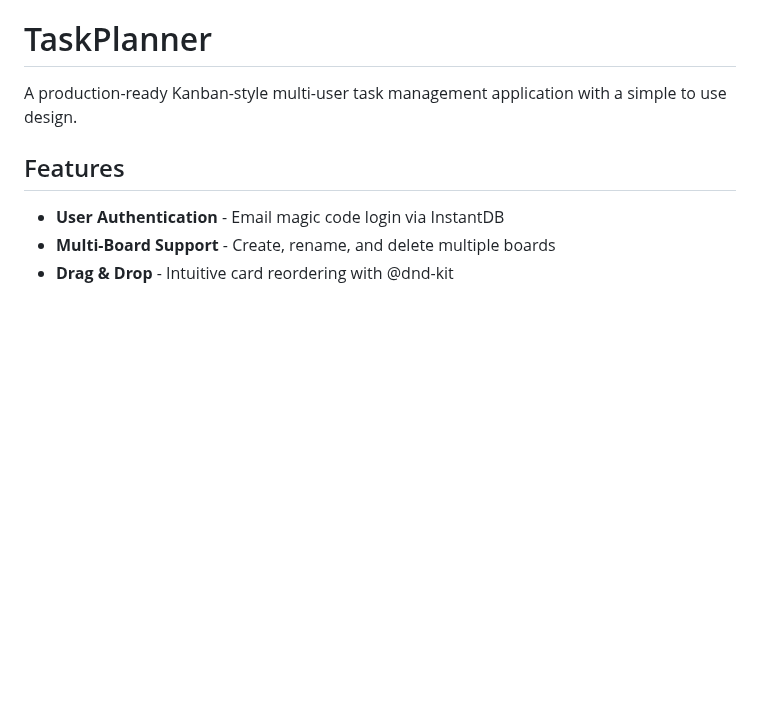
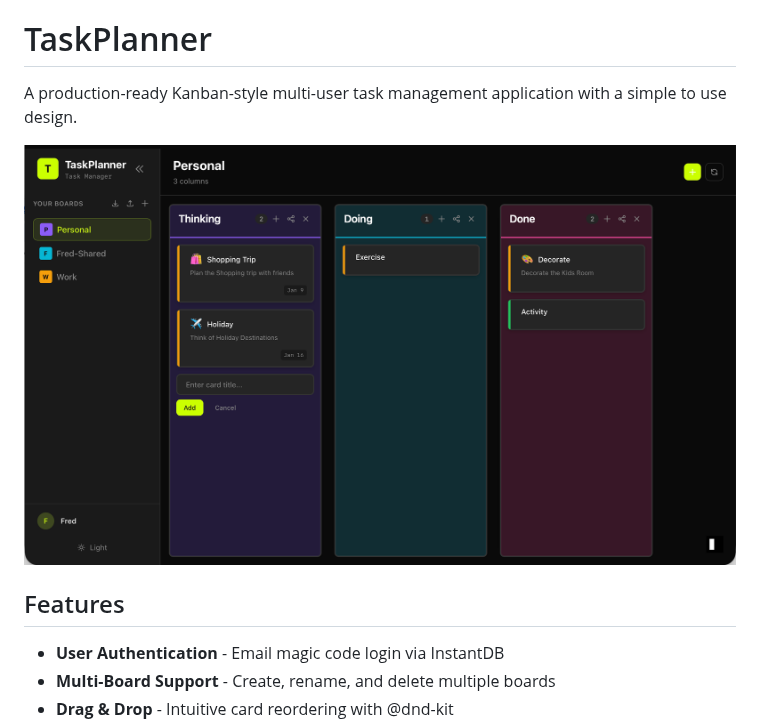
Before and after one commit to j7j7/TaskPlanner, a Markdown page: README.md, the part around the change. Drawn GitHub-style; pictures changed too: TaskPlanner-Example.png (added); blank space fills up the shorter version.

Commit message:
Add screenshot and update README

```diff
--- a/README.md
+++ b/README.md
@@ -1,6 +1,8 @@
 # TaskPlanner
 
 A production-ready Kanban-style multi-user task management application with a simple to use design.
+
+![TaskPlanner Screenshot](TaskPlanner-Example.png)
 
 ## Features
 
```
